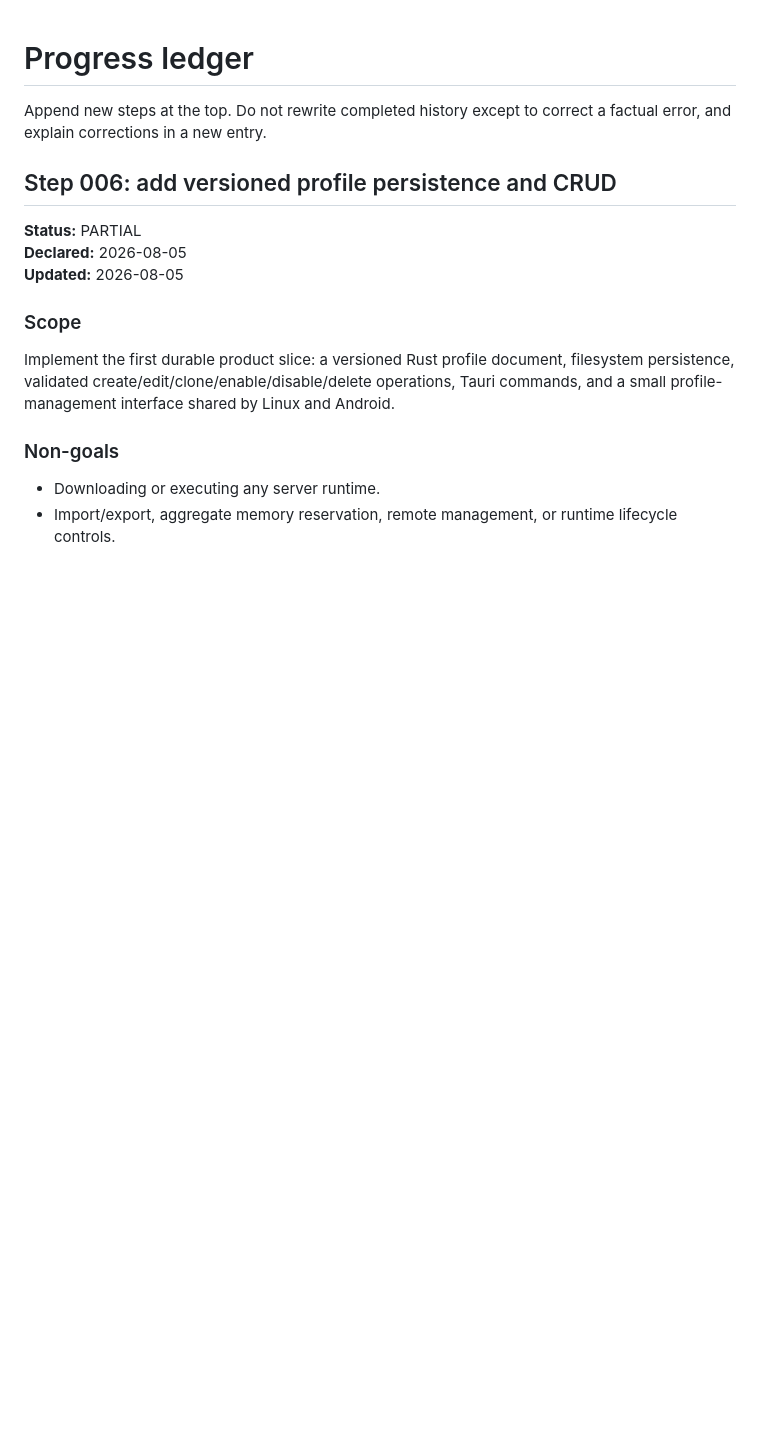
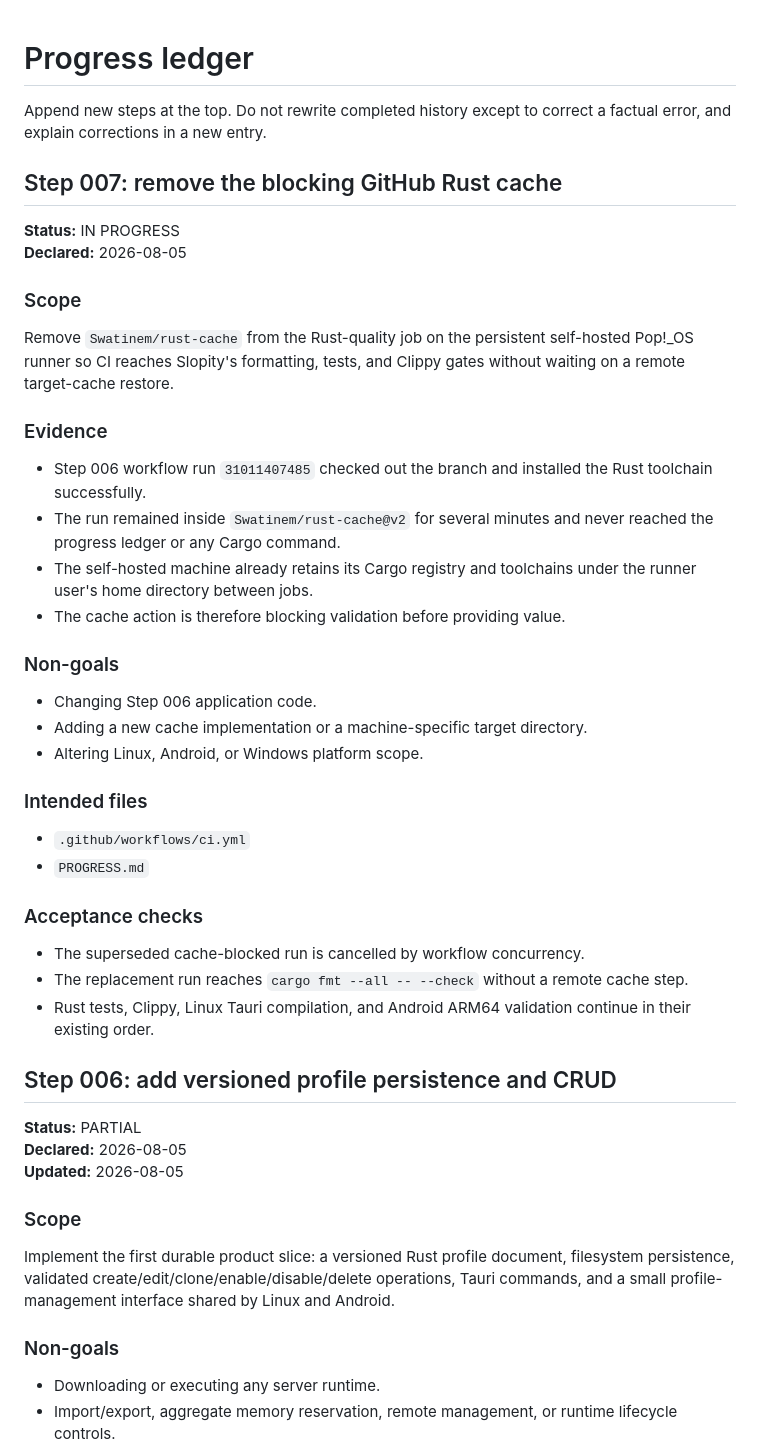
Before and after one commit to MousaXD/Slopity, a Markdown page: PROGRESS.md, the part around the change. Rendered like a GitHub page; blank space fills up the shorter version.

Commit message:
docs(step-007): plan self-hosted cache removal

```diff
--- a/PROGRESS.md
+++ b/PROGRESS.md
@@ -1,6 +1,39 @@
 # Progress ledger
 
 Append new steps at the top. Do not rewrite completed history except to correct a factual error, and explain corrections in a new entry.
+
+## Step 007: remove the blocking GitHub Rust cache
+
+**Status:** IN PROGRESS
+**Declared:** 2026-08-05
+
+### Scope
+
+Remove `Swatinem/rust-cache` from the Rust-quality job on the persistent self-hosted Pop!_OS runner so CI reaches Slopity's formatting, tests, and Clippy gates without waiting on a remote target-cache restore.
+
+### Evidence
+
+- Step 006 workflow run `31011407485` checked out the branch and installed the Rust toolchain successfully.
+- The run remained inside `Swatinem/rust-cache@v2` for several minutes and never reached the progress ledger or any Cargo command.
+- The self-hosted machine already retains its Cargo registry and toolchains under the runner user's home directory between jobs.
+- The cache action is therefore blocking validation before providing value.
+
+### Non-goals
+
+- Changing Step 006 application code.
+- Adding a new cache implementation or a machine-specific target directory.
+- Altering Linux, Android, or Windows platform scope.
+
+### Intended files
+
+- `.github/workflows/ci.yml`
+- `PROGRESS.md`
+
+### Acceptance checks
+
+- The superseded cache-blocked run is cancelled by workflow concurrency.
+- The replacement run reaches `cargo fmt --all -- --check` without a remote cache step.
+- Rust tests, Clippy, Linux Tauri compilation, and Android ARM64 validation continue in their existing order.
 
 ## Step 006: add versioned profile persistence and CRUD
 
```
